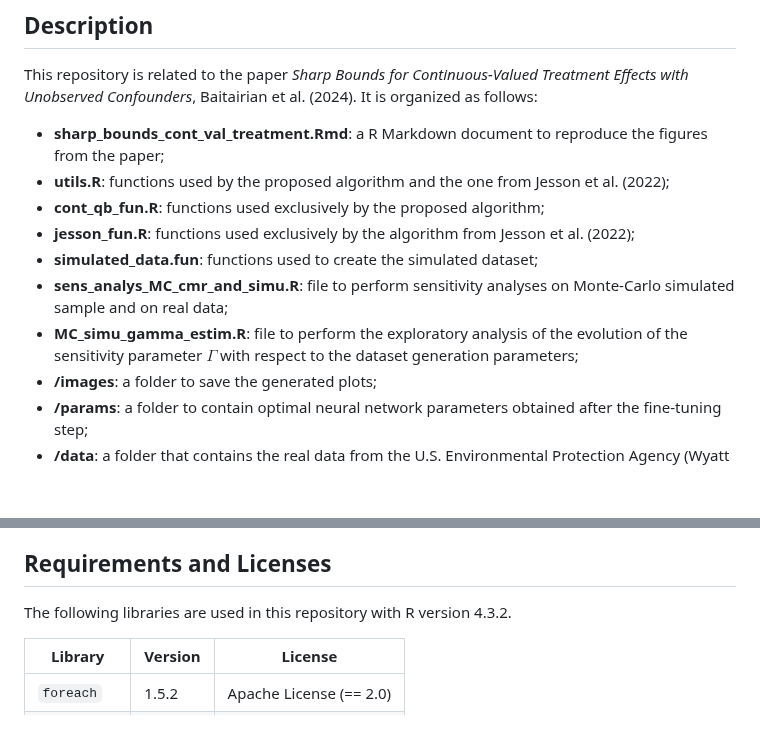
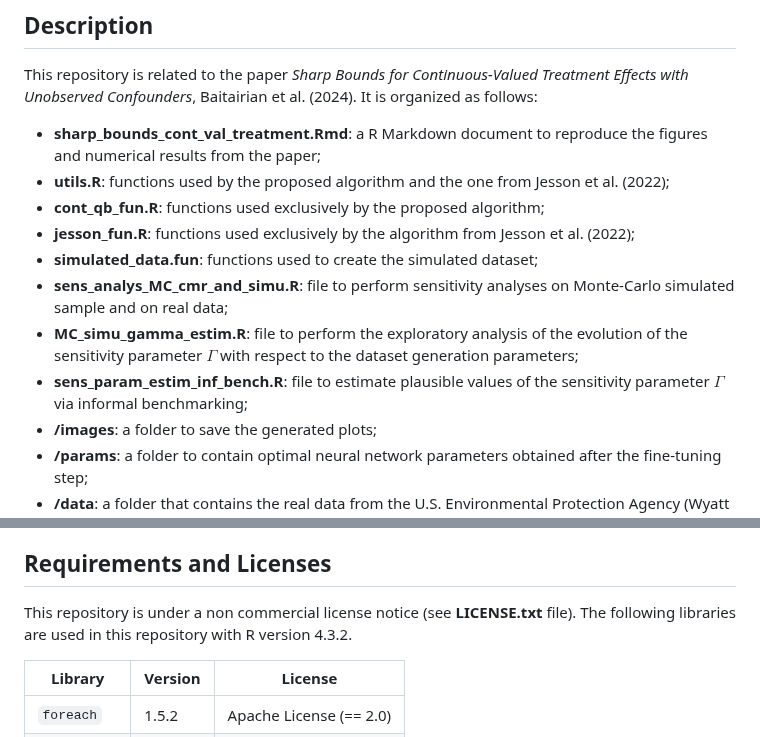
Before and after one commit to Sanofi-Public/sharp-bounds-for-continuous-treatment-effects, a Markdown page: README.md, 2 parts joined by grey strips. Rendered like a GitHub page; blank space fills up the shorter version.

```diff
--- a/README.md
+++ b/README.md
@@ -7,13 +7,14 @@ In causal inference, treatment effects are typically estimated under the ignorab
 ## Description
 This repository is related to the paper *Sharp Bounds for Continuous-Valued Treatment Effects with Unobserved Confounders*, Baitairian et al. (2024). It is organized as follows:
 
-- **sharp_bounds_cont_val_treatment.Rmd**: a R Markdown document to reproduce the figures from the paper;
+- **sharp_bounds_cont_val_treatment.Rmd**: a R Markdown document to reproduce the figures and numerical results from the paper;
 - **utils.R**: functions used by the proposed algorithm and the one from Jesson et al. (2022);
 - **cont_qb_fun.R**: functions used exclusively by the proposed algorithm;
 - **jesson_fun.R**: functions used exclusively by the algorithm from Jesson et al. (2022);
 - **simulated_data.fun**: functions used to create the simulated dataset;
 - **sens_analys_MC_cmr_and_simu.R**: file to perform sensitivity analyses on Monte-Carlo simulated sample and on real data;
 - **MC_simu_gamma_estim.R**: file to perform the exploratory analysis of the evolution of the sensitivity parameter $\Gamma$ with respect to the dataset generation parameters;
+- **sens_param_estim_inf_bench.R**: file to estimate plausible values of the sensitivity parameter $\Gamma$ via informal benchmarking;
 - **/images**: a folder to save the generated plots;
 - **/params**: a folder to contain optimal neural network parameters obtained after the fine-tuning step;
 - **/data**: a folder that contains the real data from the U.S. Environmental Protection Agency (Wyatt et al., 2020).
@@ -26,7 +27,7 @@ Jesson, Andrew et al. (2022). “Scalable sensitivity and uncertainty analyses f
 Wyatt, Lauren H et al. (2020). “Annual PM2. 5 and cardiovascular mortality rate data: Trends modified by county socioeconomic status in 2,132 US counties”. In: Data in brief 30, p. 105318
 
 ## Requirements and Licenses
-The following libraries are used in this repository with R version 4.3.2.
+This repository is under a non commercial license notice (see **LICENSE.txt** file). The following libraries are used in this repository with R version 4.3.2.
 
 |Library|Version|License|
 |---|---|---|
```
